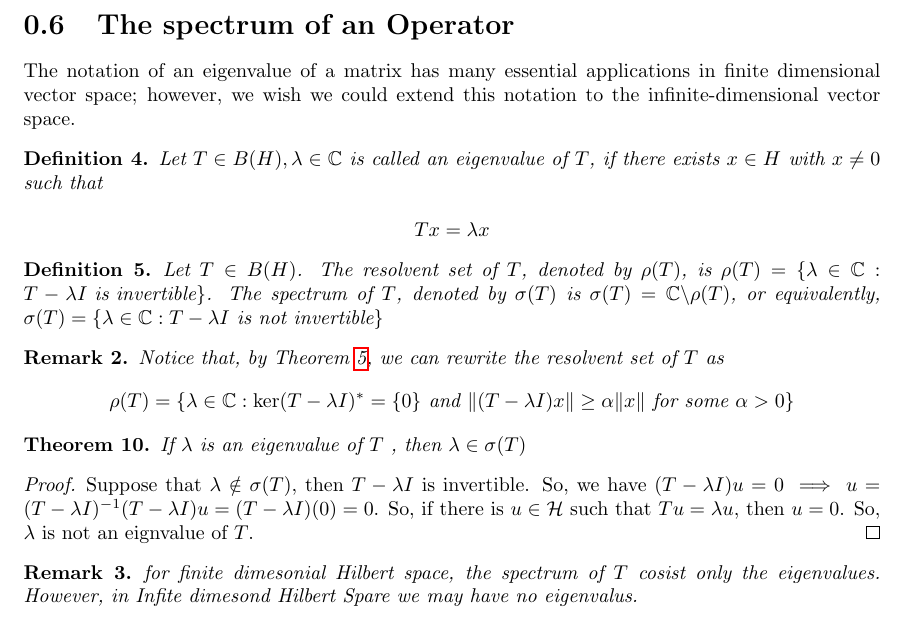
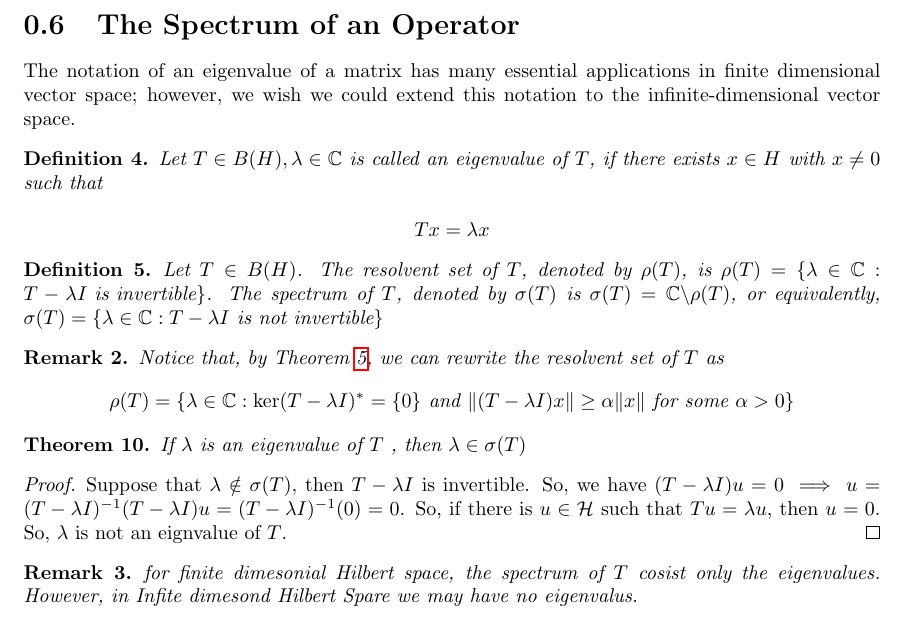
Before and after one commit to 3zooz1234/Math535-grpass-adj-oper, a LaTeX document (notes/note.tex): part of page 12 of 13, cut so that both start at the same text. Compiled offline with pdfLaTeX.

```diff
--- a/notes/note.tex
+++ b/notes/note.tex
@@ -592,7 +592,7 @@
   showing that $AB^{-1}\in\operatorname{SU}(n)$.
 \end{rem}
 
-\section{The spectrum of an Operator}
+\section{The Spectrum of an Operator}
 The notation of an eigenvalue of a matrix has many essential applications in finite dimensional vector space; however, we wish we could extend this notation to the infinite-dimensional vector space.
 
 \begin{defn}
@@ -618,7 +618,7 @@
 If $\lambda$ is an eigenvalue of $T$ , then $\lambda \in \sigma(T)$
 \end{thm}
 \begin{proof}
-  Suppose that $\lambda\notin\sigma(T)$, then $T-\lambda I$ is invertible. So, we have $(T-\lambda I)u=0\implies u = (T-\lambda I)^{-1}(T-\lambda I)u = (T-\lambda I)(0)=0$. So, if there is $u\in\mathcal{H}$ such that $Tu=\lambda u$, then $u=0$. So, $\lambda$ is not an eignvalue of $T$.
+  Suppose that $\lambda\notin\sigma(T)$, then $T-\lambda I$ is invertible. So, we have $(T-\lambda I)u=0\implies u = (T-\lambda I)^{-1}(T-\lambda I)u = (T-\lambda I)^{-1}(0)=0$. So, if there is $u\in\mathcal{H}$ such that $Tu=\lambda u$, then $u=0$. So, $\lambda$ is not an eignvalue of $T$.
 \end{proof}
 
 \begin{rem}
```
Also changed, not shown: notes/note.pdf.
